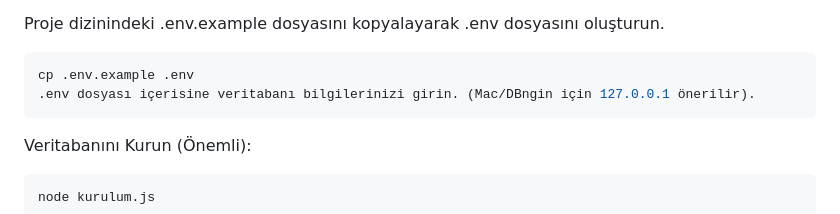
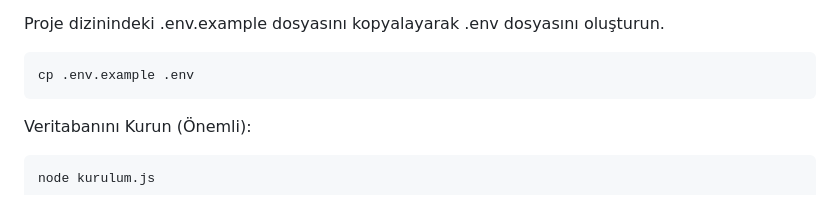
Before and after one commit to alperenaydinn90/lojistik-kds-proje, a Markdown page: README.md, the part around the change. Drawn GitHub-style.

````diff
--- a/README.md
+++ b/README.md
@@ -69,7 +69,6 @@ Proje dizinindeki .env.example dosyasını kopyalayarak .env dosyasını oluştu
 
 ```bash
 cp .env.example .env
-.env dosyası içerisine veritabanı bilgilerinizi girin. (Mac/DBngin için 127.0.0.1 önerilir).
 ```
 
 Veritabanını Kurun (Önemli):
````
